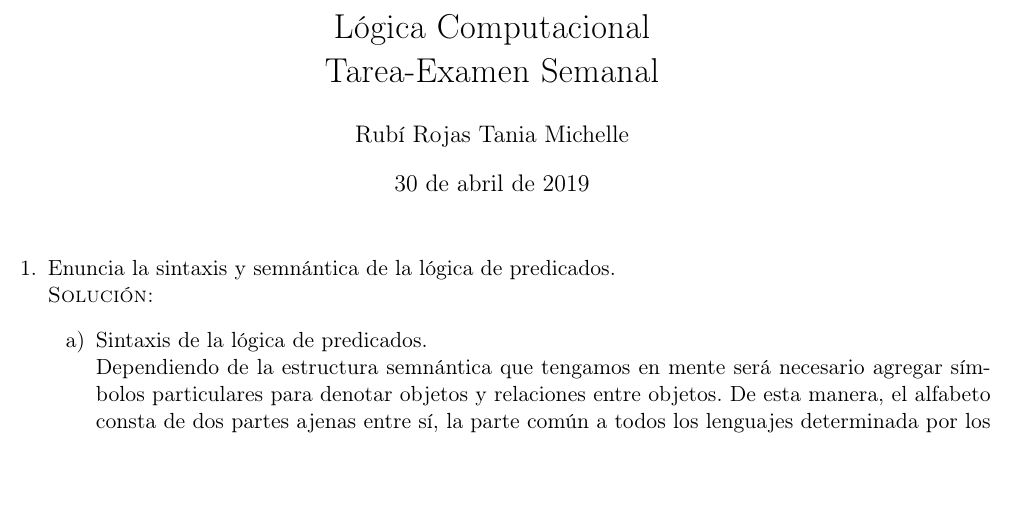
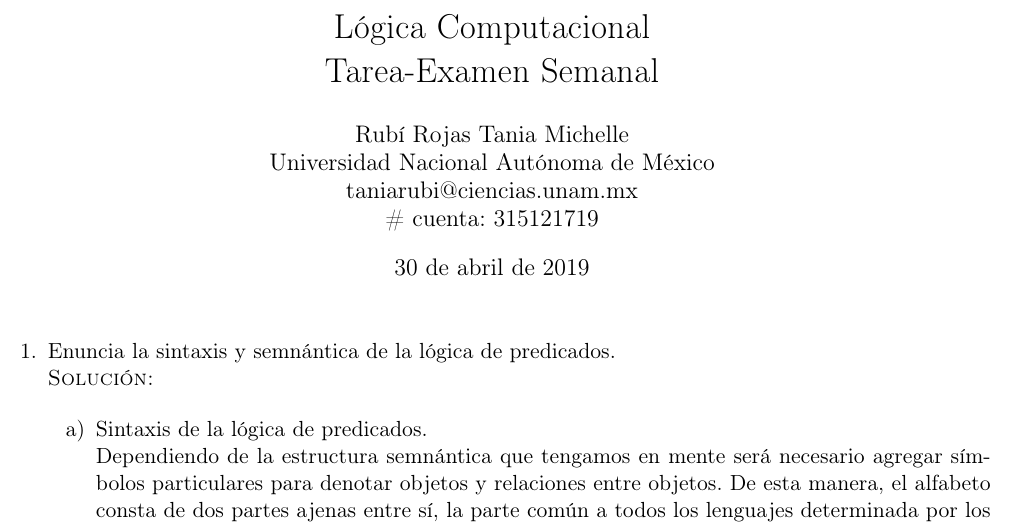
Before and after one commit to Joaofifa/logica, a LaTeX problem sheet (tareas/tarea_examen/tarea2.tex): part of page 1 of 6, cut so that both start at the same text, the shorter picture padded with empty space. Compiled offline with pdfLaTeX.

Commit message:
Tarea-examen terminada.

```diff
--- a/tareas/tarea_examen/tarea2.tex
+++ b/tareas/tarea_examen/tarea2.tex
@@ -23,7 +23,11 @@
 \usepackage[lmargin=2cm,rmargin=2cm,top=2cm,bottom=2cm]{geometry}
 
 \title{Lógica Computacional \\ Tarea-Examen Semanal}
-\author{Rubí Rojas Tania Michelle}
+\author{Rubí Rojas Tania Michelle \\
+        Universidad Nacional Autónoma de México \\
+        taniarubi@ciencias.unam.mx \\
+        \# cuenta: 315121719
+        }
 \date{30 de abril de 2019}
 
 \begin{document}
```
Also changed, not shown: tareas/tarea_examen/tarea2.pdf, tareas/tarea_examen/tarea2.tex (68 more changed lines), 5 other files.
